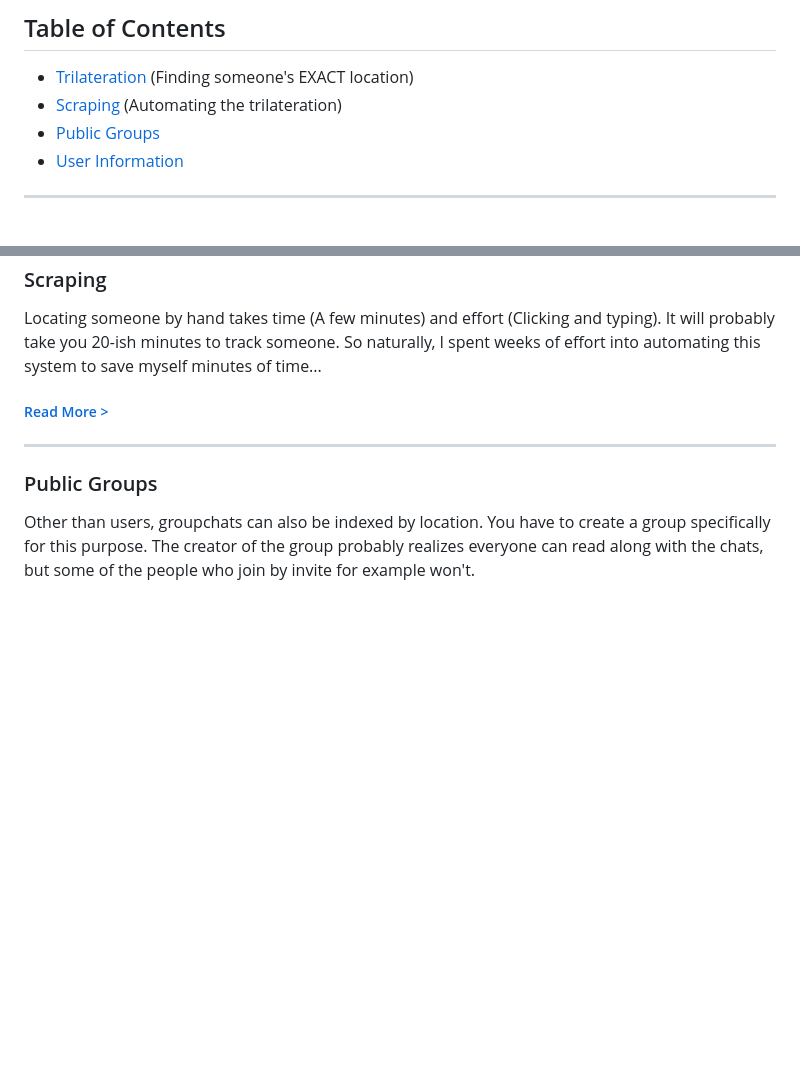
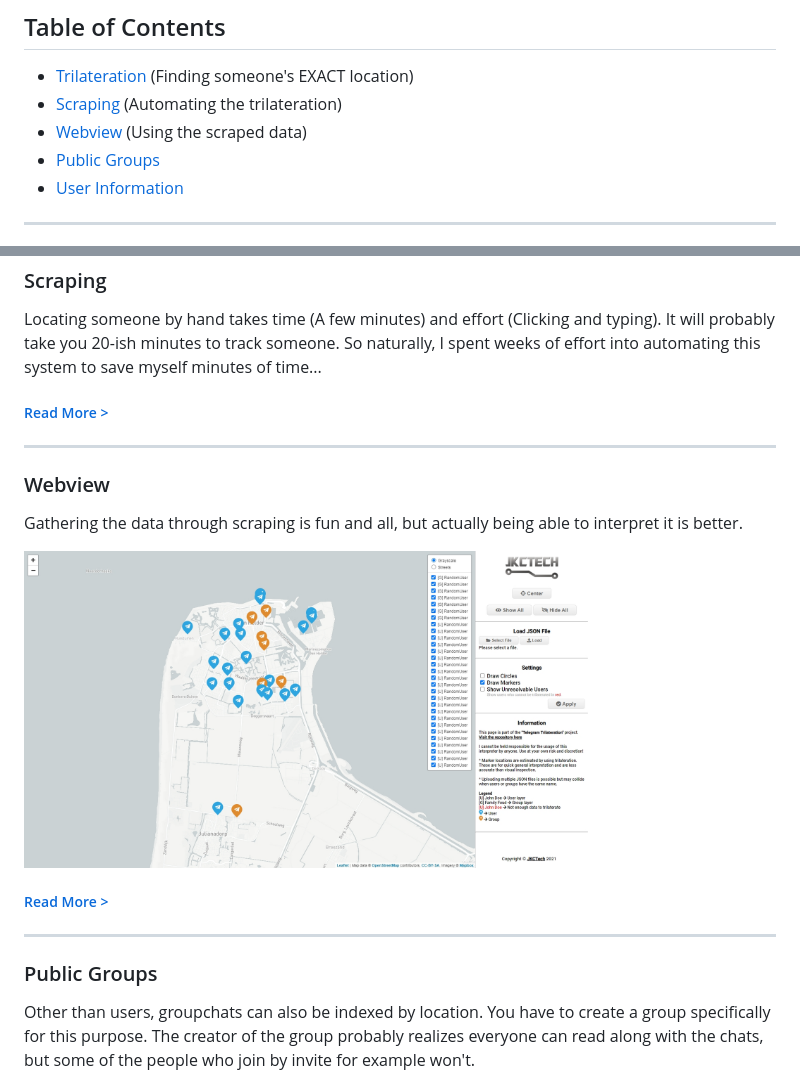
Before and after one commit to jkctech/Telegram-Trilateration, a Markdown page: README.MD, 2 parts joined by grey strips. Drawn GitHub-style; pictures changed too: _assets/webview.jpg (added); blank space fills up the shorter version.

Commit message:
README & Assets

```diff
--- a/README.MD
+++ b/README.MD
@@ -13,6 +13,7 @@ The goal of this repository is to explore the possibilities and inform people ab
 ## Table of Contents
 * [Trilateration](#trilateration) (Finding someone's EXACT location)
 * [Scraping](#scraping) (Automating the trilateration)
+* [Webview](#webview) (Using the scraped data)
 * [Public Groups](#public-groups)
 * [User Information](#user-information)
 
@@ -40,6 +41,16 @@ So naturally, I spent weeks of effort into automating this system to save myself
 
 ---
 
+### Webview
+
+Gathering the data through scraping is fun and all, but actually being able to interpret it is better.
+
+<img src="_assets/webview.jpg" width="75%">
+
+<h5><a href="Webview/">Read More ></a></h5></a>
+
+---
+
 ### Public Groups
 Other than users, groupchats can also be indexed by location. You have to create a group specifically for this purpose. The creator of the group probably realizes everyone can read along with the chats, but some of the people who join by invite for example won't.
 
```
Also changed, not shown: _assets/thumbnail.jpg.
